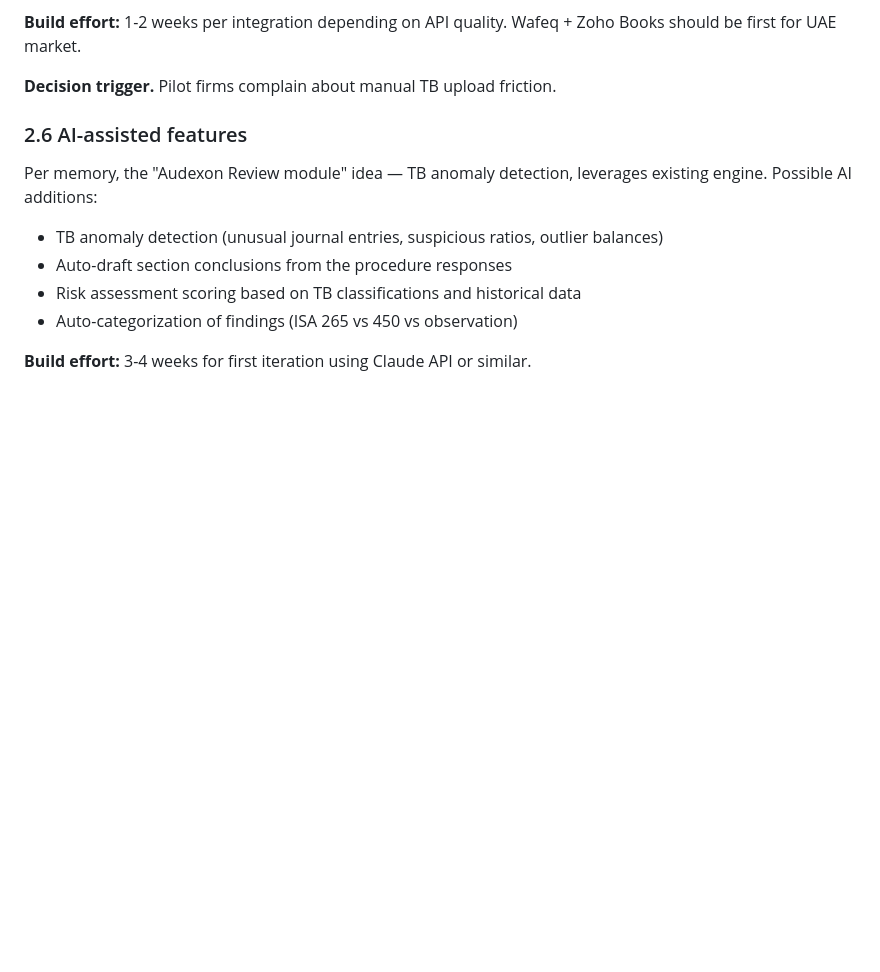
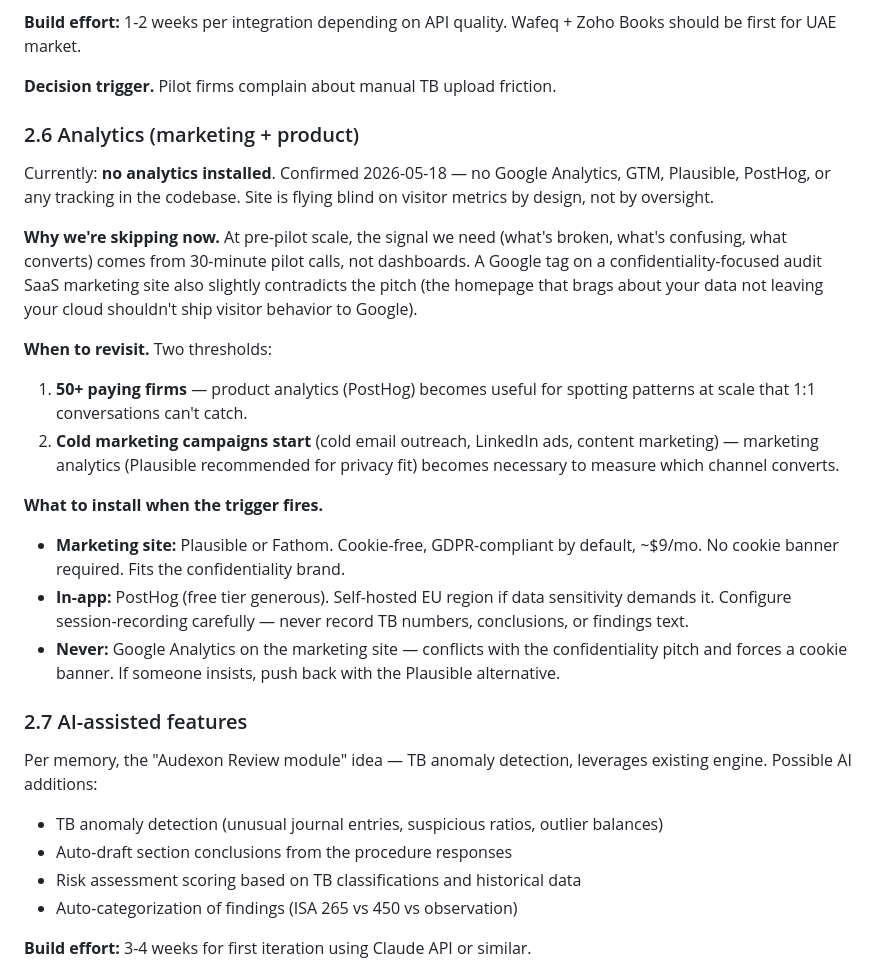
Before and after one commit to tayseermbabiker/axiom, a Markdown page: ROADMAP.md, the part around the change. GitHub-like rendering; blank space fills up the shorter version.

Commit message:
Record analytics decision in roadmap (skip for now)
Verified the codebase has no Google Analytics, GTM, Plausible,
PostHog, or any other tracking. Documenting the deliberate
decision to defer until two thresholds fire: 50+ paying firms
(unlocks product analytics value) or start of cold marketing
campaigns (unlocks marketing analytics value).

Also recorded the future installation plan: Plausible for
marketing site (privacy-friendly, fits the confidentiality
positioning), PostHog for in-app product analytics. Explicitly
ruling out Google Analytics on the marketing site as a brand
contradiction.

Co-Authored-By: Claude Opus 4.7 (1M context) <noreply@anthropic.com>

```diff
--- a/ROADMAP.md
+++ b/ROADMAP.md
@@ -101,7 +101,24 @@ Direct sync from client accounting platforms instead of manual TB upload:
 
 **Decision trigger.** Pilot firms complain about manual TB upload friction.
 
-### 2.6 AI-assisted features
+### 2.6 Analytics (marketing + product)
+
+Currently: **no analytics installed**. Confirmed 2026-05-18 — no Google Analytics, GTM, Plausible, PostHog, or any tracking in the codebase. Site is flying blind on visitor metrics by design, not by oversight.
+
+**Why we're skipping now.** At pre-pilot scale, the signal we need (what's broken, what's confusing, what converts) comes from 30-minute pilot calls, not dashboards. A Google tag on a confidentiality-focused audit SaaS marketing site also slightly contradicts the pitch (the homepage that brags about your data not leaving your cloud shouldn't ship visitor behavior to Google).
+
+**When to revisit.** Two thresholds:
+
+1. **50+ paying firms** &mdash; product analytics (PostHog) becomes useful for spotting patterns at scale that 1:1 conversations can't catch.
+2. **Cold marketing campaigns start** (cold email outreach, LinkedIn ads, content marketing) &mdash; marketing analytics (Plausible recommended for privacy fit) becomes necessary to measure which channel converts.
+
+**What to install when the trigger fires.**
+
+- **Marketing site:** Plausible or Fathom. Cookie-free, GDPR-compliant by default, ~$9/mo. No cookie banner required. Fits the confidentiality brand.
+- **In-app:** PostHog (free tier generous). Self-hosted EU region if data sensitivity demands it. Configure session-recording carefully &mdash; never record TB numbers, conclusions, or findings text.
+- **Never:** Google Analytics on the marketing site &mdash; conflicts with the confidentiality pitch and forces a cookie banner. If someone insists, push back with the Plausible alternative.
+
+### 2.7 AI-assisted features
 
 Per memory, the "Audexon Review module" idea — TB anomaly detection, leverages existing engine. Possible AI additions:
 - TB anomaly detection (unusual journal entries, suspicious ratios, outlier balances)
```
